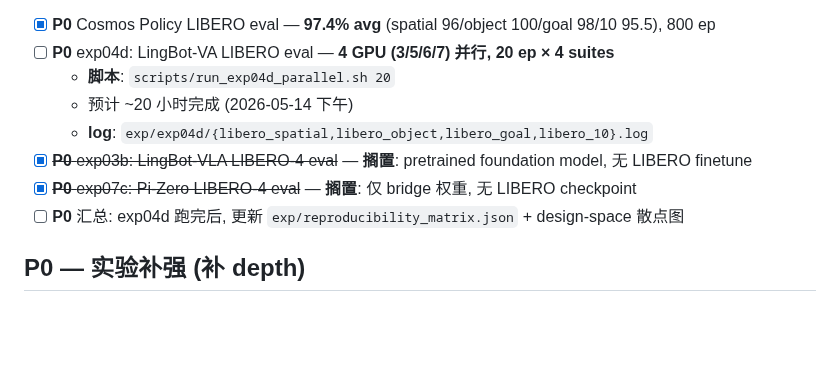
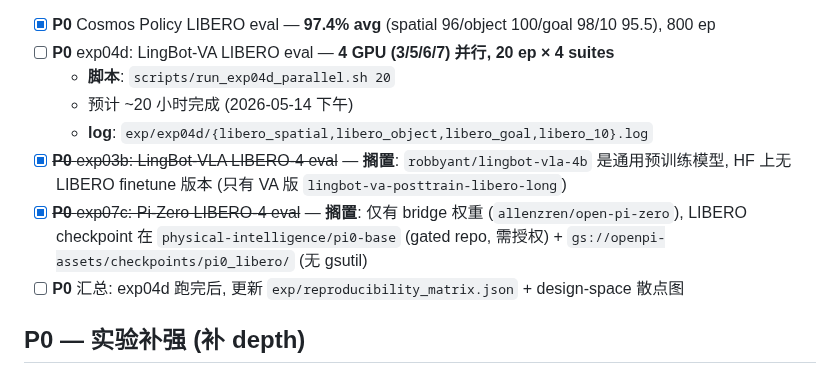
Before and after one commit to freemty/vla-profiler, a Markdown page: docs/TODO.md, the part around the change. GitHub-like rendering; blank space fills up the shorter version.

Commit message:
docs: annotate exp03b/07c blockers — VLA no LIBERO finetune, Pi-Zero gated repo

```diff
--- a/docs/TODO.md
+++ b/docs/TODO.md
@@ -33,8 +33,8 @@ VLA 推理现在卡在**单请求太慢** (Pi-Zero 200ms=5Hz, 需要 10-50Hz)，
   - **脚本**: `scripts/run_exp04d_parallel.sh 20`
   - 预计 ~20 小时完成 (2026-05-14 下午)
   - **log**: `exp/exp04d/{libero_spatial,libero_object,libero_goal,libero_10}.log`
-- [x] ~~**P0** exp03b: LingBot-VLA LIBERO-4 eval~~ — **搁置**: pretrained foundation model, 无 LIBERO finetune
-- [x] ~~**P0** exp07c: Pi-Zero LIBERO-4 eval~~ — **搁置**: 仅 bridge 权重, 无 LIBERO checkpoint
+- [x] ~~**P0** exp03b: LingBot-VLA LIBERO-4 eval~~ — **搁置**: `robbyant/lingbot-vla-4b` 是通用预训练模型, HF 上无 LIBERO finetune 版本 (只有 VA 版 `lingbot-va-posttrain-libero-long`)
+- [x] ~~**P0** exp07c: Pi-Zero LIBERO-4 eval~~ — **搁置**: 仅有 bridge 权重 (`allenzren/open-pi-zero`), LIBERO checkpoint 在 `physical-intelligence/pi0-base` (gated repo, 需授权) + `gs://openpi-assets/checkpoints/pi0_libero/` (无 gsutil)
 - [ ] **P0** 汇总: exp04d 跑完后, 更新 `exp/reproducibility_matrix.json` + design-space 散点图
 
 ## P0 — 实验补强 (补 depth)
```
